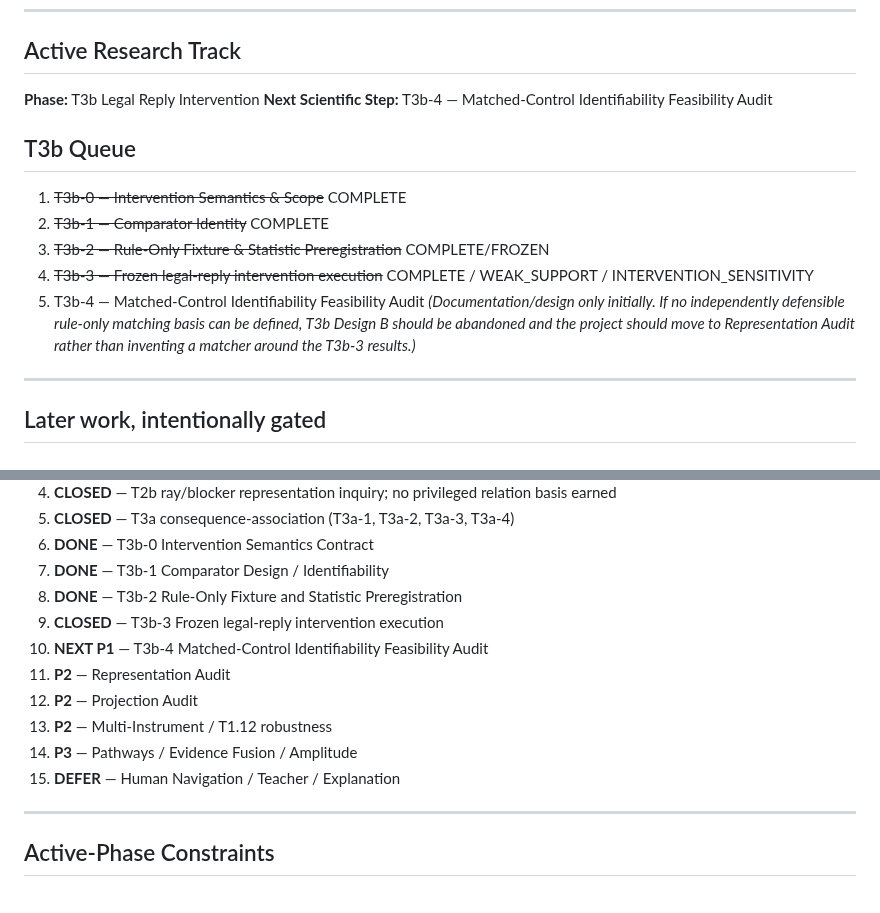
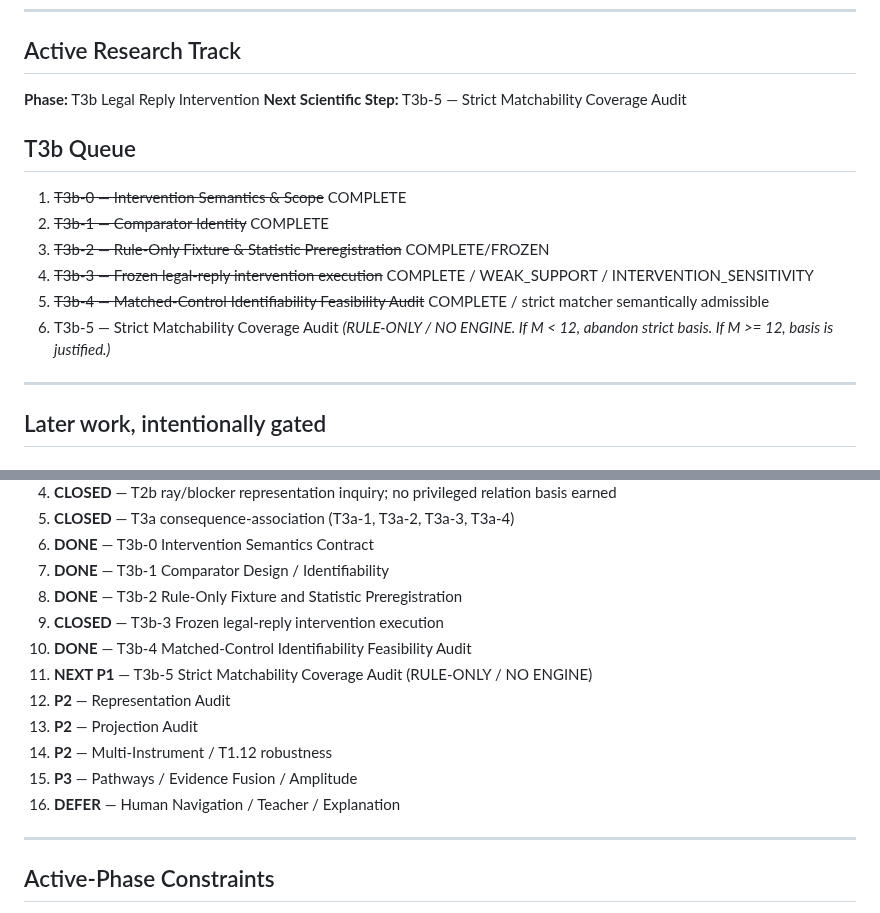
Before and after one commit to JosephJMWalker-MBA/Chess-Board-Heat-Map-Instruct, a Markdown page: docs/research/NEXT_WORK_MAP.md, 2 parts joined by grey strips. Rendered like a GitHub page.

Commit message:
Preregister T3b strict-matchability coverage audit

```diff
--- a/docs/research/NEXT_WORK_MAP.md
+++ b/docs/research/NEXT_WORK_MAP.md
@@ -71,7 +71,7 @@ Proved that exact ordered `future_moves` restore deterministic replay of standar
 ## Active Research Track
 
 **Phase:** T3b Legal Reply Intervention
-**Next Scientific Step:** T3b-4 — Matched-Control Identifiability Feasibility Audit
+**Next Scientific Step:** T3b-5 — Strict Matchability Coverage Audit
 
 ## T3b Queue
 
@@ -79,8 +79,9 @@ Proved that exact ordered `future_moves` restore deterministic replay of standar
 2. ~~T3b-1 — Comparator Identity~~ COMPLETE
 3. ~~T3b-2 — Rule-Only Fixture & Statistic Preregistration~~ COMPLETE/FROZEN
 4. ~~T3b-3 — Frozen legal-reply intervention execution~~ COMPLETE / WEAK_SUPPORT / INTERVENTION_SENSITIVITY
-5. T3b-4 — Matched-Control Identifiability Feasibility Audit
-   *(Documentation/design only initially. If no independently defensible rule-only matching basis can be defined, T3b Design B should be abandoned and the project should move to Representation Audit rather than inventing a matcher around the T3b-3 results.)*
+5. ~~T3b-4 — Matched-Control Identifiability Feasibility Audit~~ COMPLETE / strict matcher semantically admissible
+6. T3b-5 — Strict Matchability Coverage Audit
+   *(RULE-ONLY / NO ENGINE. If M < 12, abandon strict basis. If M >= 12, basis is justified.)*
 
 ---
 
@@ -119,12 +120,13 @@ Remain downstream and outside objective Heat.
 7. **DONE** — T3b-1 Comparator Design / Identifiability
 8. **DONE** — T3b-2 Rule-Only Fixture and Statistic Preregistration
 9. **CLOSED** — T3b-3 Frozen legal-reply intervention execution
-10. **NEXT P1** — T3b-4 Matched-Control Identifiability Feasibility Audit
-11. **P2** — Representation Audit
-12. **P2** — Projection Audit
-13. **P2** — Multi-Instrument / T1.12 robustness
-14. **P3** — Pathways / Evidence Fusion / Amplitude
-15. **DEFER** — Human Navigation / Teacher / Explanation
+10. **DONE** — T3b-4 Matched-Control Identifiability Feasibility Audit
+11. **NEXT P1** — T3b-5 Strict Matchability Coverage Audit (RULE-ONLY / NO ENGINE)
+12. **P2** — Representation Audit
+13. **P2** — Projection Audit
+14. **P2** — Multi-Instrument / T1.12 robustness
+15. **P3** — Pathways / Evidence Fusion / Amplitude
+16. **DEFER** — Human Navigation / Teacher / Explanation
 
 ---
 
```
Also changed, not shown: 1 other file.
